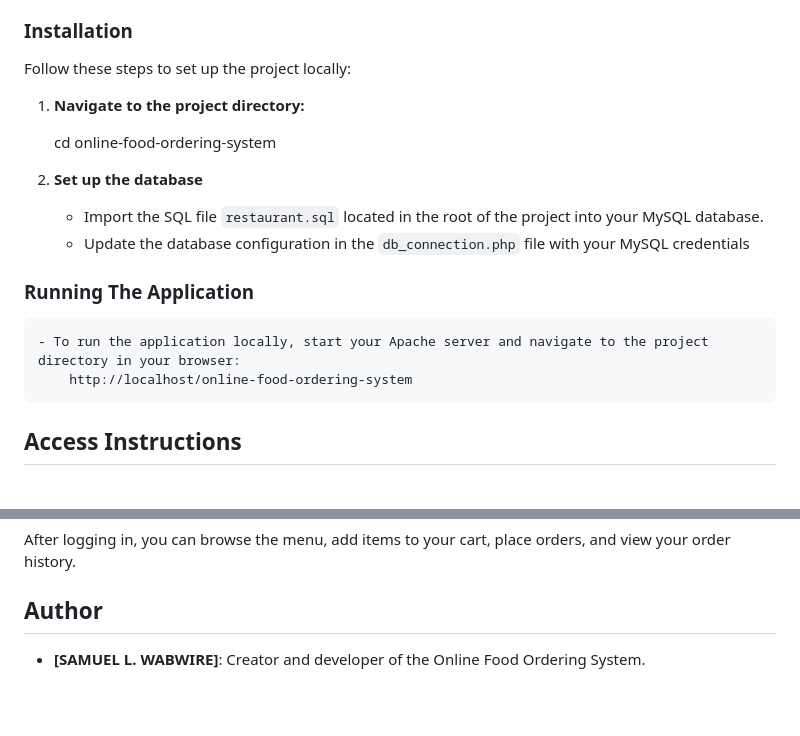
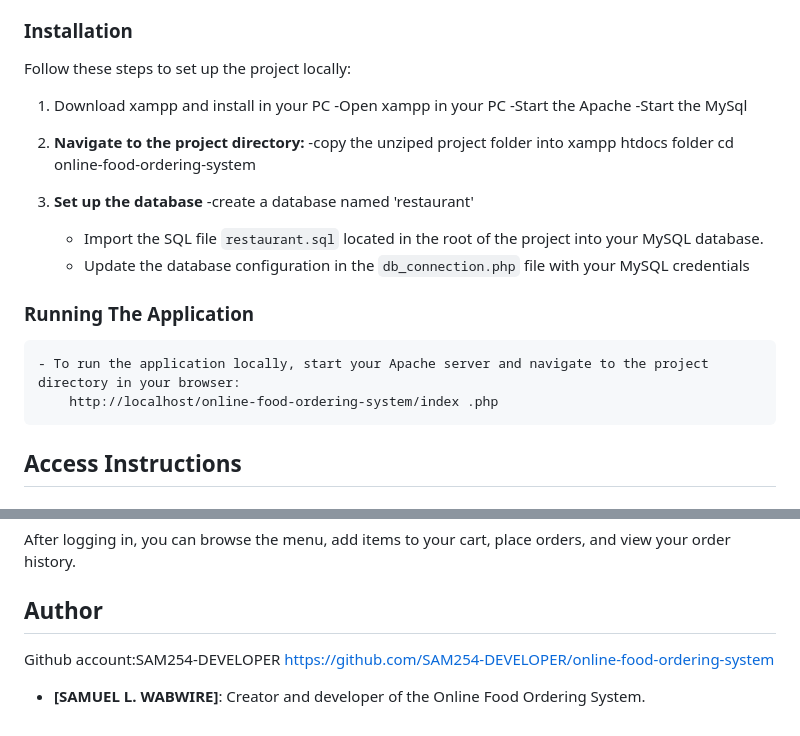
Before and after one commit to SAM254-DEVELOPER/online-food-ordering-system, a Markdown page: README.md, 2 parts joined by grey strips. Drawn GitHub-style; blank space fills up the shorter version.

```diff
--- a/README.md
+++ b/README.md
@@ -85,19 +85,23 @@ Before you begin, ensure you have met the following requirements:
 ### Installation
 
 Follow these steps to set up the project locally:
+1. Download xampp and install in your PC
+   -Open xampp in your PC
+   -Start the Apache
+   -Start the MySql
 
-
-1. **Navigate to the project directory:**
-
+2. **Navigate to the project directory:**
+    -copy the unziped project folder into xampp htdocs folder
      cd online-food-ordering-system
 
-2. **Set up the database**
+3. **Set up the database**
+    -create a database named 'restaurant'
     - Import the SQL file `restaurant.sql` located in the root of the project into your MySQL database.
     - Update the database configuration in the `db_connection.php` file with your MySQL credentials
 
 ### Running The Application
     - To run the application locally, start your Apache server and navigate to the project directory in your browser:
-        http://localhost/online-food-ordering-system
+        http://localhost/online-food-ordering-system/index .php
 
 
 ## Access Instructions
@@ -146,5 +150,6 @@ Example registration details:
 After logging in, you can browse the menu, add items to your cart, place orders, and view your order history.
 
 ## Author
-
+Github account:SAM254-DEVELOPER
+https://github.com/SAM254-DEVELOPER/online-food-ordering-system
 - **[SAMUEL L. WABWIRE]**: Creator and developer of the Online Food Ordering System.
```
